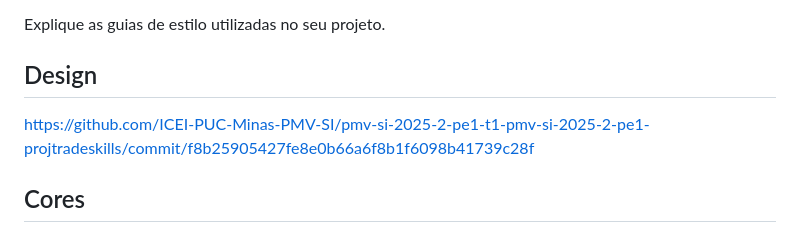
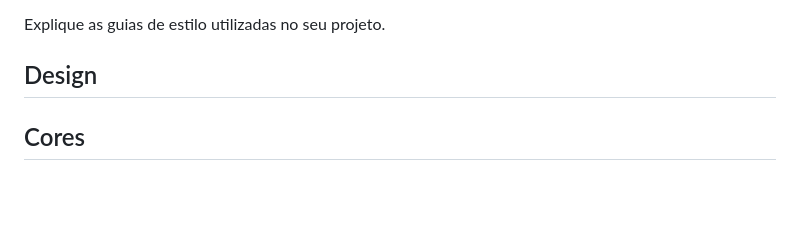
Before and after one commit to ICEI-PUC-Minas-PMV-SI/pmv-si-2025-2-pe1-t1-projtradeskills, a Markdown page: docs/template.md, the part around the change. Drawn GitHub-style; blank space fills up the shorter version.

```diff
--- a/docs/template.md
+++ b/docs/template.md
@@ -5,7 +5,7 @@ Layout padrão do site (HTML e CSS) que será utilizado em todas as páginas com
 Explique as guias de estilo utilizadas no seu projeto.
 
 ## Design
-https://github.com/ICEI-PUC-Minas-PMV-SI/pmv-si-2025-2-pe1-t1-pmv-si-2025-2-pe1-projtradeskills/commit/f8b25905427fe8e0b66a6f8b1f6098b41739c28f
+
 
 ## Cores
 
```
